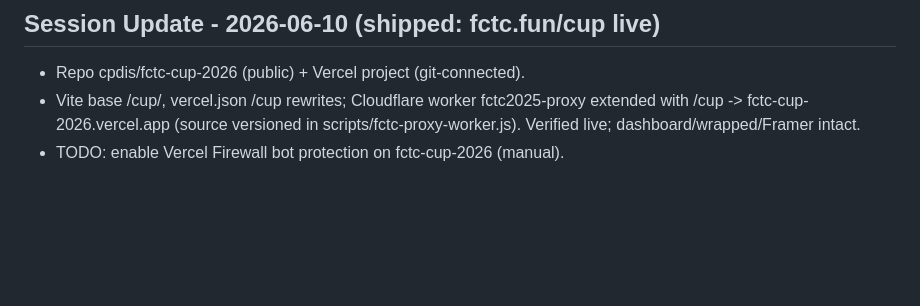
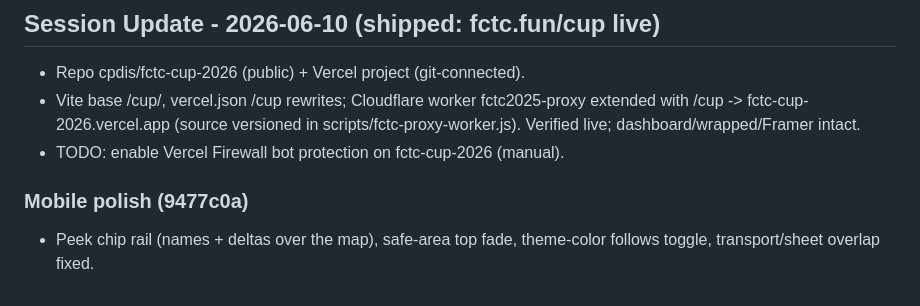
Before and after one commit to cpdis/fctc-cup-2026, a Markdown page: planning/notes.md, the part around the change. Rendered like a GitHub page; blank space fills up the shorter version.

Commit message:
chore: note mobile polish
Co-authored-by: Claude Code

```diff
--- a/planning/notes.md
+++ b/planning/notes.md
@@ -108,3 +108,7 @@
   extended with /cup -> fctc-cup-2026.vercel.app (source versioned in
   scripts/fctc-proxy-worker.js). Verified live; dashboard/wrapped/Framer intact.
 - TODO: enable Vercel Firewall bot protection on fctc-cup-2026 (manual).
+
+### Mobile polish (9477c0a)
+- Peek chip rail (names + deltas over the map), safe-area top fade,
+  theme-color follows toggle, transport/sheet overlap fixed.
```
